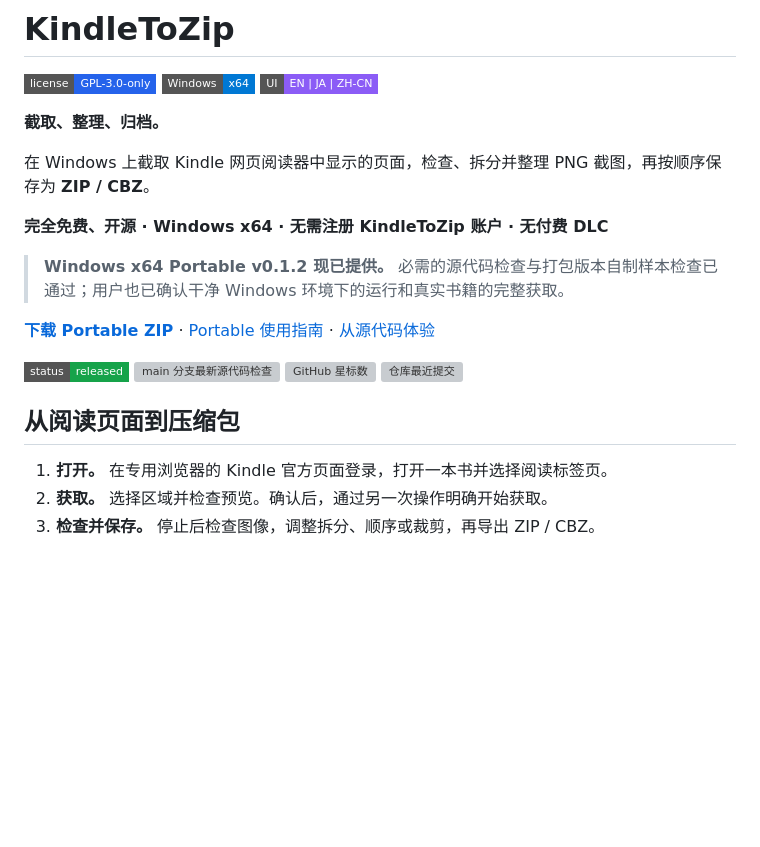
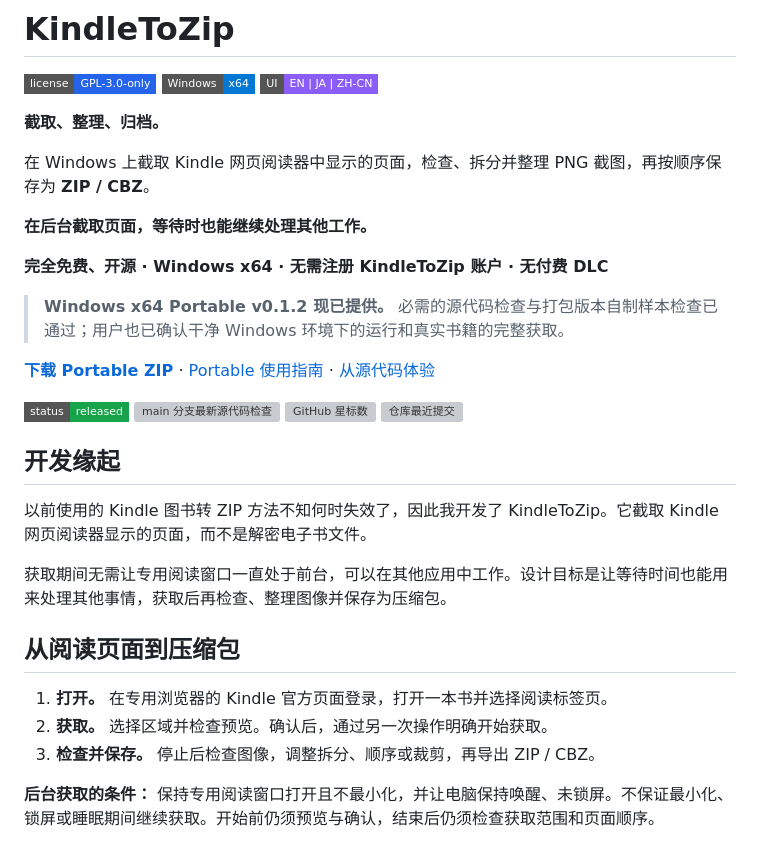
Before and after one commit to zufall-upon/KindleToZip, a Markdown page: README.zh-CN.md, the part around the change. Rendered like a GitHub page; badges without logos; blank space fills up the shorter version; grey boxes are pictures that could not be loaded.

```diff
--- a/README.zh-CN.md
+++ b/README.zh-CN.md
@@ -8,6 +8,8 @@
 
 在 Windows 上截取 Kindle 网页阅读器中显示的页面，检查、拆分并整理 PNG 截图，再按顺序保存为 **ZIP / CBZ**。
 
+**在后台截取页面，等待时也能继续处理其他工作。**
+
 **完全免费、开源 · Windows x64 · 无需注册 KindleToZip 账户 · 无付费 DLC**
 
 > **Windows x64 Portable v0.1.2 现已提供。**
@@ -17,11 +19,19 @@
 
 [![发布状态：已发布](https://img.shields.io/badge/status-released-16a34a?style=flat-square)](docs/validation.md) [![main 分支最新源代码检查](https://img.shields.io/github/actions/workflow/status/zufall-upon/KindleToZip/ci.yml?branch=main&style=flat-square&label=source%20checks)](https://github.com/zufall-upon/KindleToZip/actions/workflows/ci.yml) [![GitHub 星标数](https://img.shields.io/github/stars/zufall-upon/KindleToZip?style=flat-square&label=stars)](https://github.com/zufall-upon/KindleToZip/stargazers) [![仓库最近提交](https://img.shields.io/github/last-commit/zufall-upon/KindleToZip?style=flat-square)](https://github.com/zufall-upon/KindleToZip/commits/main/)
 
+## 开发缘起
+
+以前使用的 Kindle 图书转 ZIP 方法不知何时失效了，因此我开发了 KindleToZip。它截取 Kindle 网页阅读器显示的页面，而不是解密电子书文件。
+
+获取期间无需让专用阅读窗口一直处于前台，可以在其他应用中工作。设计目标是让等待时间也能用来处理其他事情，获取后再检查、整理图像并保存为压缩包。
+
 ## 从阅读页面到压缩包
 
 1. **打开。** 在专用浏览器的 Kindle 官方页面登录，打开一本书并选择阅读标签页。
 2. **获取。** 选择区域并检查预览。确认后，通过另一次操作明确开始获取。
 3. **检查并保存。** 停止后检查图像，调整拆分、顺序或裁剪，再导出 ZIP / CBZ。
+
+**后台获取的条件：** 保持专用阅读窗口打开且不最小化，并让电脑保持唤醒、未锁屏。不保证最小化、锁屏或睡眠期间继续获取。开始前仍须预览与确认，结束后仍须检查获取范围和页面顺序。
 
 [![KindleToZip 真实界面：拆分预览、检查已重排的三张截图，以及六张图像的 ZIP 保存与回读验证成功](docs/images/kindletozip-overview.png)](docs/screenshots.md)
 
```
Also changed, not shown: README.ja.md (+10 -0 lines), README.md (+10 -0 lines).
